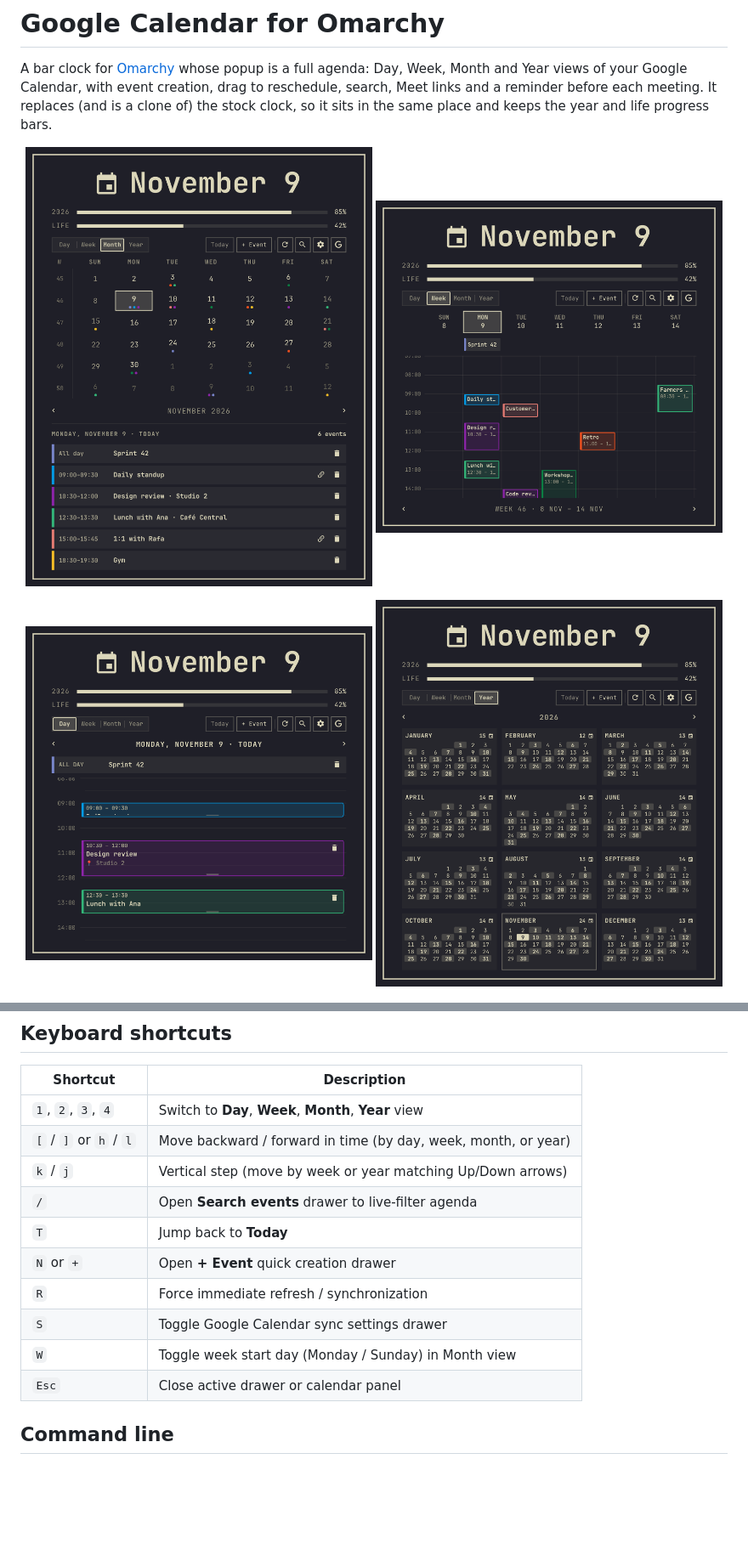
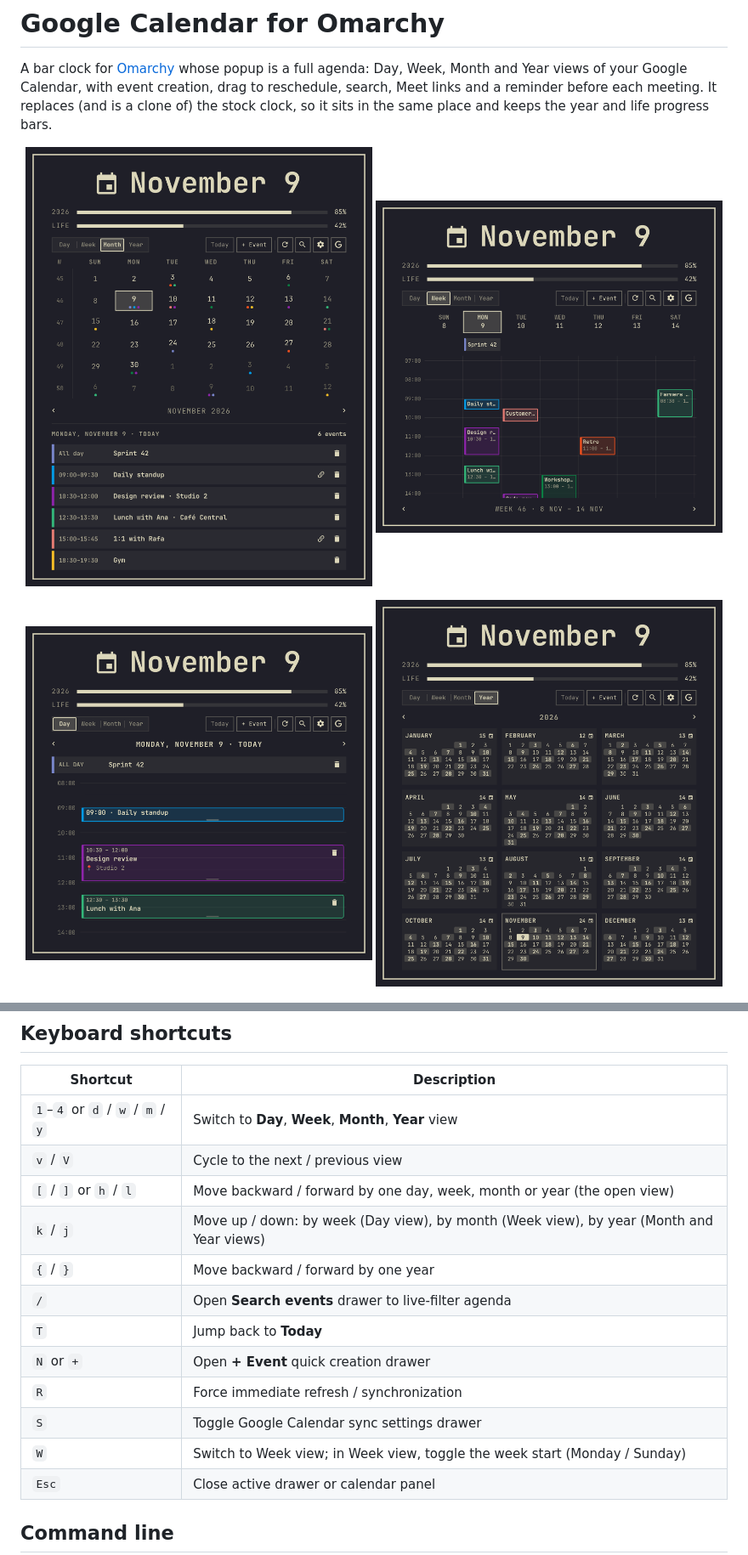
Before and after one commit to gusthanks/omarchy-google-calendar, a Markdown page: README.md, 2 parts joined by grey strips. Shown at 85% size. Rendered like a GitHub page; pictures changed too: docs/view-day.png, docs/view-week.png; blank space fills up the shorter version.

```diff
--- a/README.md
+++ b/README.md
@@ -138,15 +138,17 @@ omarchy-gcal auth
 
 | Shortcut | Description |
 |---|---|
-| `1`, `2`, `3`, `4` | Switch to **Day**, **Week**, **Month**, **Year** view |
-| `[` / `]` or `h` / `l` | Move backward / forward in time (by day, week, month, or year) |
-| `k` / `j` | Vertical step (move by week or year matching Up/Down arrows) |
+| `1`–`4` or `d` / `w` / `m` / `y` | Switch to **Day**, **Week**, **Month**, **Year** view |
+| `v` / `V` | Cycle to the next / previous view |
+| `[` / `]` or `h` / `l` | Move backward / forward by one day, week, month or year (the open view) |
+| `k` / `j` | Move up / down: by week (Day view), by month (Week view), by year (Month and Year views) |
+| `{` / `}` | Move backward / forward by one year |
 | `/` | Open **Search events** drawer to live-filter agenda |
 | `T` | Jump back to **Today** |
 | `N` or `+` | Open **+ Event** quick creation drawer |
 | `R` | Force immediate refresh / synchronization |
 | `S` | Toggle Google Calendar sync settings drawer |
-| `W` | Toggle week start day (Monday / Sunday) in Month view |
+| `W` | Switch to Week view; in Week view, toggle the week start (Monday / Sunday) |
 | `Esc` | Close active drawer or calendar panel |
 
 ## Command line
```
Also changed, not shown: other parts of README.md (+4 -2 lines), docs/bar.png, docs/new-event.png, docs/settings.png, 10 other files.
